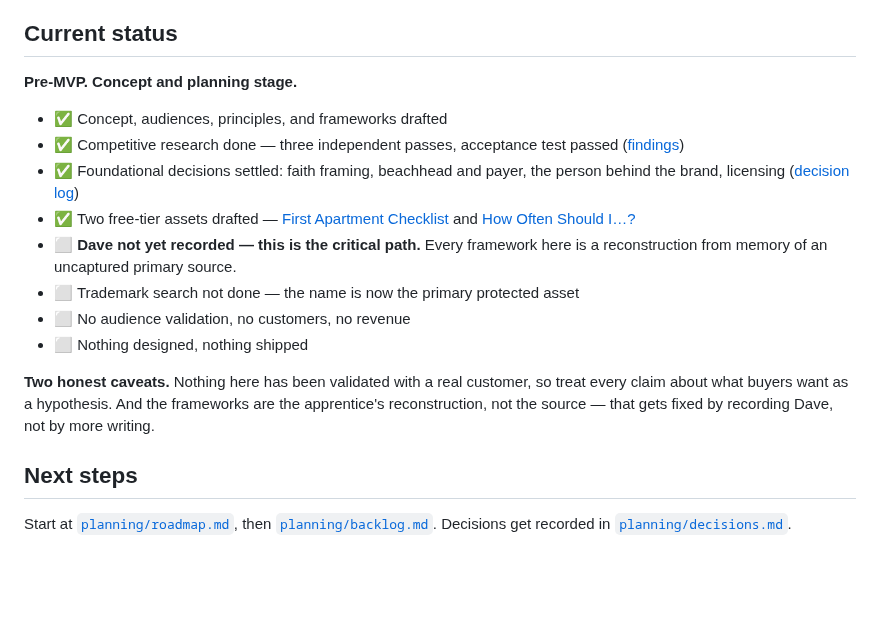
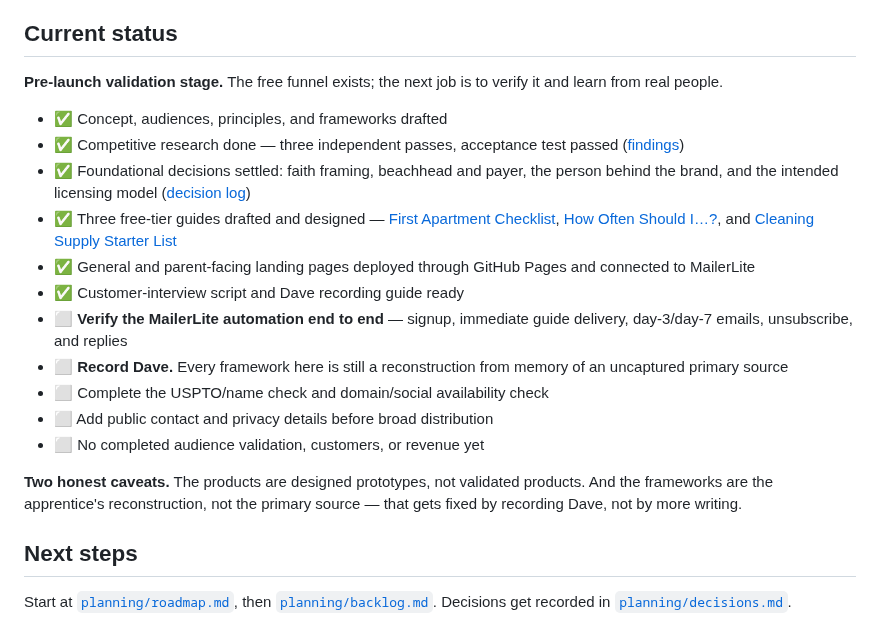
Before and after one commit to cwarloe/mr-life-manager, a Markdown page: README.md, the part around the change. Rendered like a GitHub page; blank space fills up the shorter version.

Commit message:
Bring project status up to date

```diff
--- a/README.md
+++ b/README.md
@@ -149,26 +149,33 @@ overwrites it. See
 
 ## Current status
 
-**Pre-MVP. Concept and planning stage.**
+**Pre-launch validation stage.** The free funnel exists; the next job is to
+verify it and learn from real people.
 
 - ✅ Concept, audiences, principles, and frameworks drafted
 - ✅ Competitive research done — three independent passes, acceptance test passed
       ([findings](docs/research/competitor-notes.md#findings))
 - ✅ Foundational decisions settled: faith framing, beachhead and payer, the
-      person behind the brand, licensing ([decision log](planning/decisions.md))
-- ✅ Two free-tier assets drafted —
-      [First Apartment Checklist](products/checklists/first-apartment/) and
-      [How Often Should I…?](products/checklists/how-often/)
-- ⬜ **Dave not yet recorded — this is the critical path.** Every framework here
-      is a reconstruction from memory of an uncaptured primary source.
-- ⬜ Trademark search not done — the name is now the primary protected asset
-- ⬜ No audience validation, no customers, no revenue
-- ⬜ Nothing designed, nothing shipped
+      person behind the brand, and the intended licensing model
+      ([decision log](planning/decisions.md))
+- ✅ Three free-tier guides drafted and designed —
+      [First Apartment Checklist](products/checklists/first-apartment/),
+      [How Often Should I…?](products/checklists/how-often/), and
+      [Cleaning Supply Starter List](products/checklists/cleaning-supplies/)
+- ✅ General and parent-facing landing pages deployed through GitHub Pages and
+      connected to MailerLite
+- ✅ Customer-interview script and Dave recording guide ready
+- ⬜ **Verify the MailerLite automation end to end** — signup, immediate guide
+      delivery, day-3/day-7 emails, unsubscribe, and replies
+- ⬜ **Record Dave.** Every framework here is still a reconstruction from memory
+      of an uncaptured primary source
+- ⬜ Complete the USPTO/name check and domain/social availability check
+- ⬜ Add public contact and privacy details before broad distribution
+- ⬜ No completed audience validation, customers, or revenue yet
 
-**Two honest caveats.** Nothing here has been validated with a real customer, so
-treat every claim about what buyers want as a hypothesis. And the frameworks are
-the apprentice's reconstruction, not the source — that gets fixed by recording
-Dave, not by more writing.
+**Two honest caveats.** The products are designed prototypes, not validated
+products. And the frameworks are the apprentice's reconstruction, not the
+primary source — that gets fixed by recording Dave, not by more writing.
 
 ## Next steps
 
```
